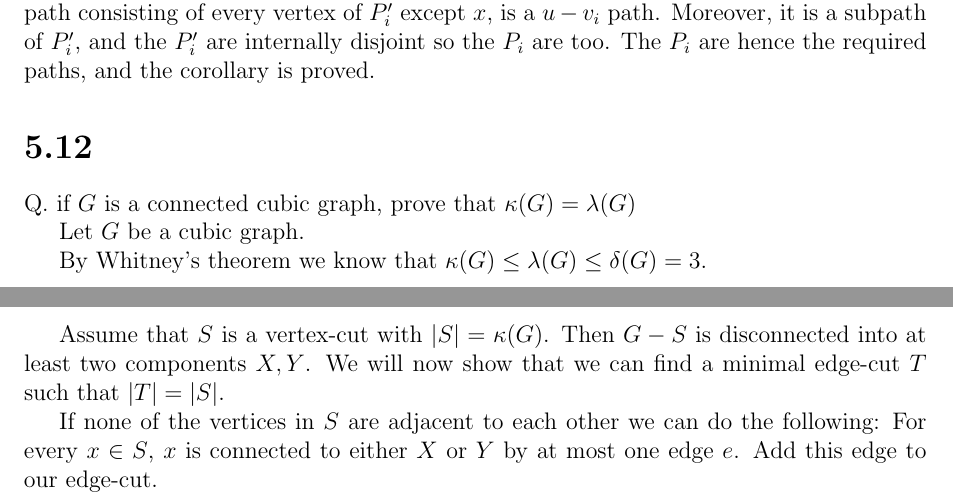
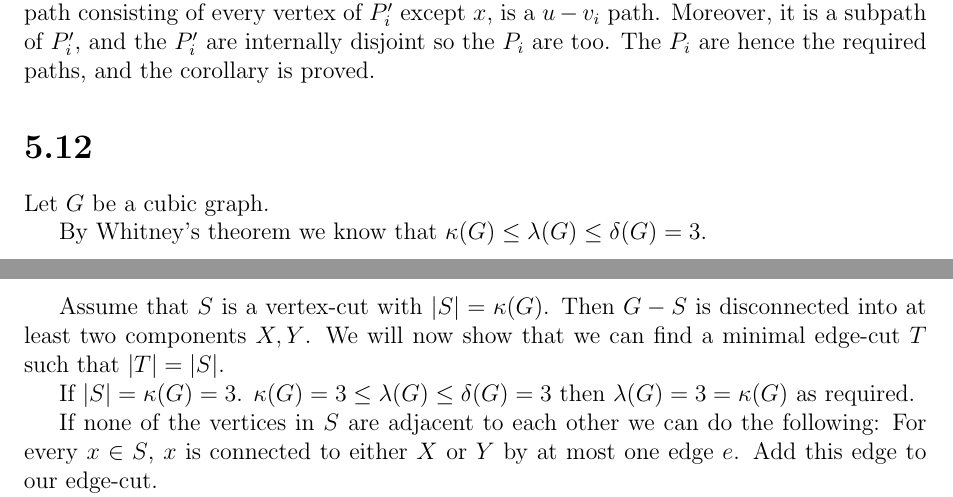
Before and after one commit to h4tguy/gt-hons, a LaTeX document (tut3/tut3.tex, which reads tut3/5.12.tex): two parts of pages 1 and 2 of 2, joined at a grey line, cut so that both start at the same text. Compiled offline with pdfLaTeX.

Commit message:
case for |S|=3

```diff
--- a/tut3/5.12.tex
+++ b/tut3/5.12.tex
@@ -1,5 +1,3 @@
-Q. if $G$ is a connected cubic graph, prove that $\kappa(G) = \lambda(G)$
-
 Let $G$ be a cubic graph.
 
 By Whitney's theorem we know that $\kappa(G) \le \lambda(G) \le \delta(G) = 3 $.
@@ -7,6 +5,9 @@ By Whitney's theorem we know that $\kappa(G) \le \lambda(G) \le \delta(G) = 3 $.
 Assume that $S$ is a vertex-cut with $|S| = \kappa(G)$. Then
 $G-S$ is disconnected into at least two components $X, Y$.
 We will now show that we can find a minimal edge-cut $T$ such that $|T| = |S|$.
+
+If $|S| = \kappa(G) = 3$. $\kappa(G) = 3 \le \lambda(G) \le \delta(G) = 3$
+then $\lambda(G) = 3 = \kappa(G)$ as required.
 
 If none of the vertices in $S$ are adjacent to each other we can do the following:
 For every $x \in S$, $x$ is connected to either $X$ or $Y$ by at most one edge $e$.
```
